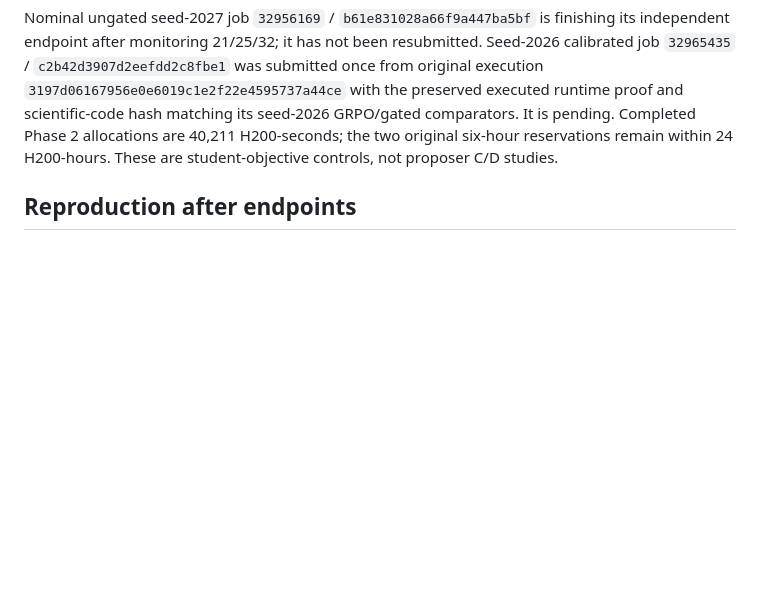
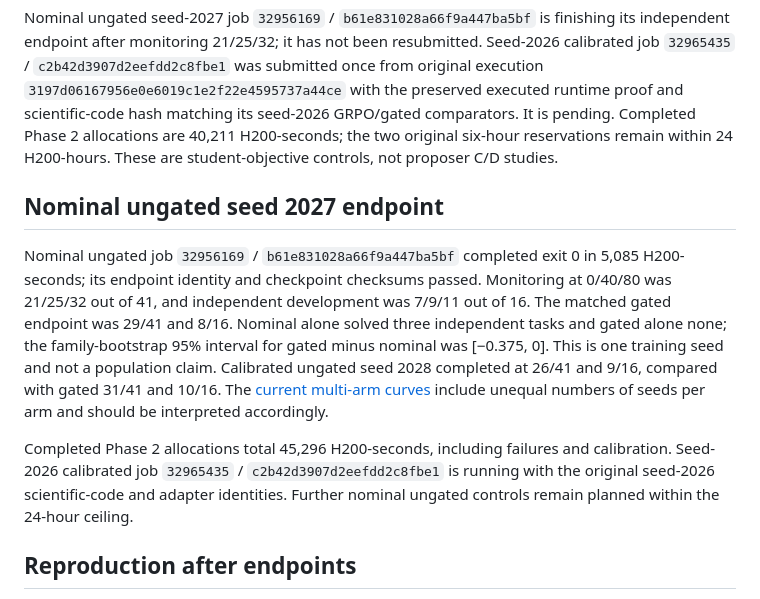
Before and after one commit to tatsu432/self-play-opsd-coding-agent, a Markdown page: docs/investigations/task17-objective-results.md, the part around the change. Drawn GitHub-style; blank space fills up the shorter version.

```diff
--- a/docs/investigations/task17-objective-results.md
+++ b/docs/investigations/task17-objective-results.md
@@ -204,6 +204,23 @@ seed-2026 GRPO/gated comparators. It is pending. Completed Phase 2 allocations
 are 40,211 H200-seconds; the two original six-hour reservations remain within
 24 H200-hours. These are student-objective controls, not proposer C/D studies.
 
+## Nominal ungated seed 2027 endpoint
+
+Nominal ungated job `32956169` / `b61e831028a66f9a447ba5bf` completed exit 0
+in 5,085 H200-seconds; its endpoint identity and checkpoint checksums passed.
+Monitoring at 0/40/80 was 21/25/32 out of 41, and independent development was
+7/9/11 out of 16. The matched gated endpoint was 29/41 and 8/16. Nominal alone
+solved three independent tasks and gated alone none; the family-bootstrap 95%
+interval for gated minus nominal was [−0.375, 0]. This is one training seed and
+not a population claim. Calibrated ungated seed 2028 completed at 26/41 and
+9/16, compared with gated 31/41 and 10/16. The [current multi-arm curves](../figures/task17/objective-learning-efficiency-controls.png)
+include unequal numbers of seeds per arm and should be interpreted accordingly.
+
+Completed Phase 2 allocations total 45,296 H200-seconds, including failures and
+calibration. Seed-2026 calibrated job `32965435` / `c2b42d3907d2eefdd2c8fbe1`
+is running with the original seed-2026 scientific-code and adapter identities.
+Further nominal ungated controls remain planned within the 24-hour ceiling.
+
 ## Reproduction after endpoints
 
 Fetch each existing run with `uv run selfplay hpc fetch RUN_ID`, verify its
```
Also changed, not shown: AGENTS.md (+25 -0 lines), docs/figures/task17/objective-learning-efficiency-controls.png (added), 1 other file.
